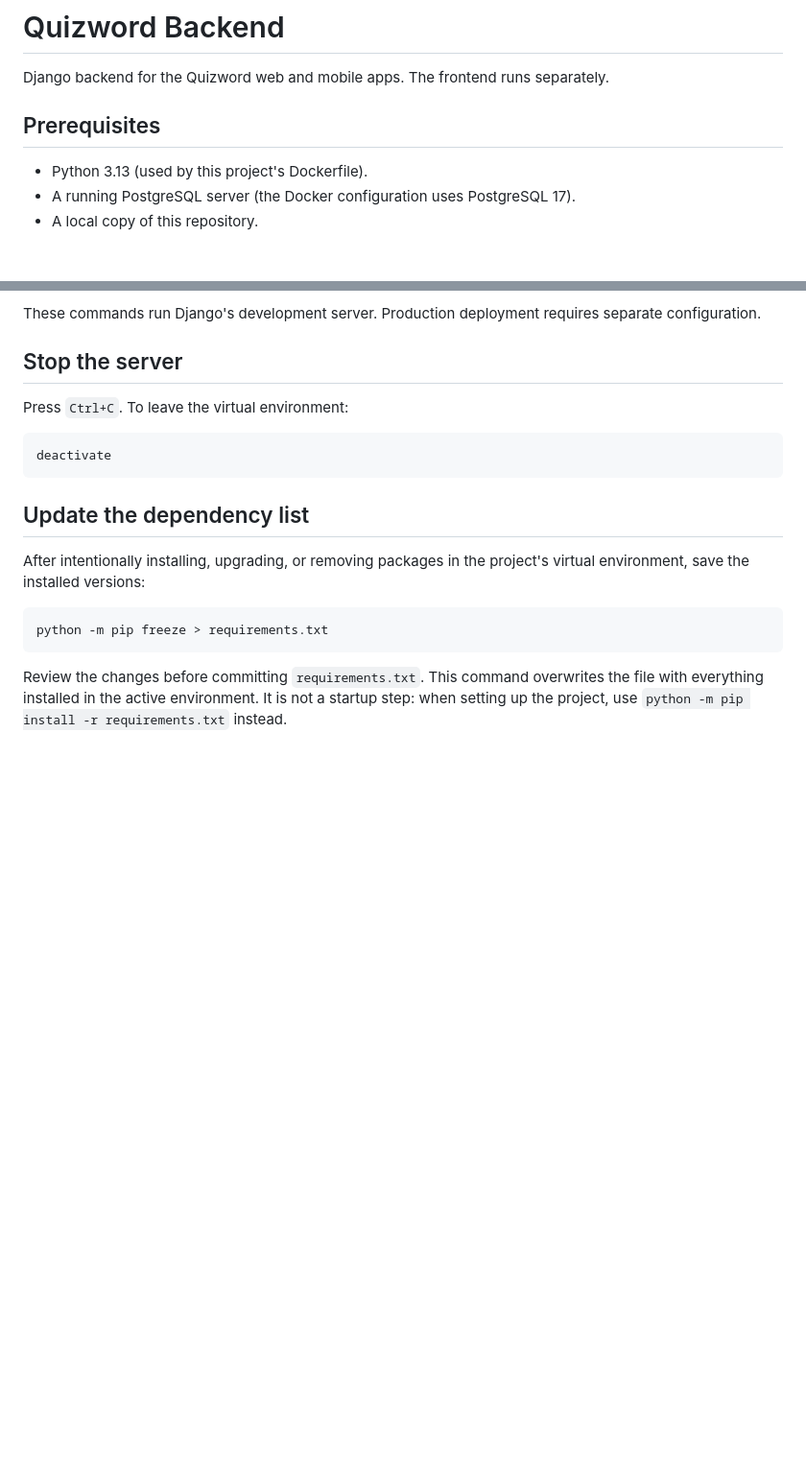
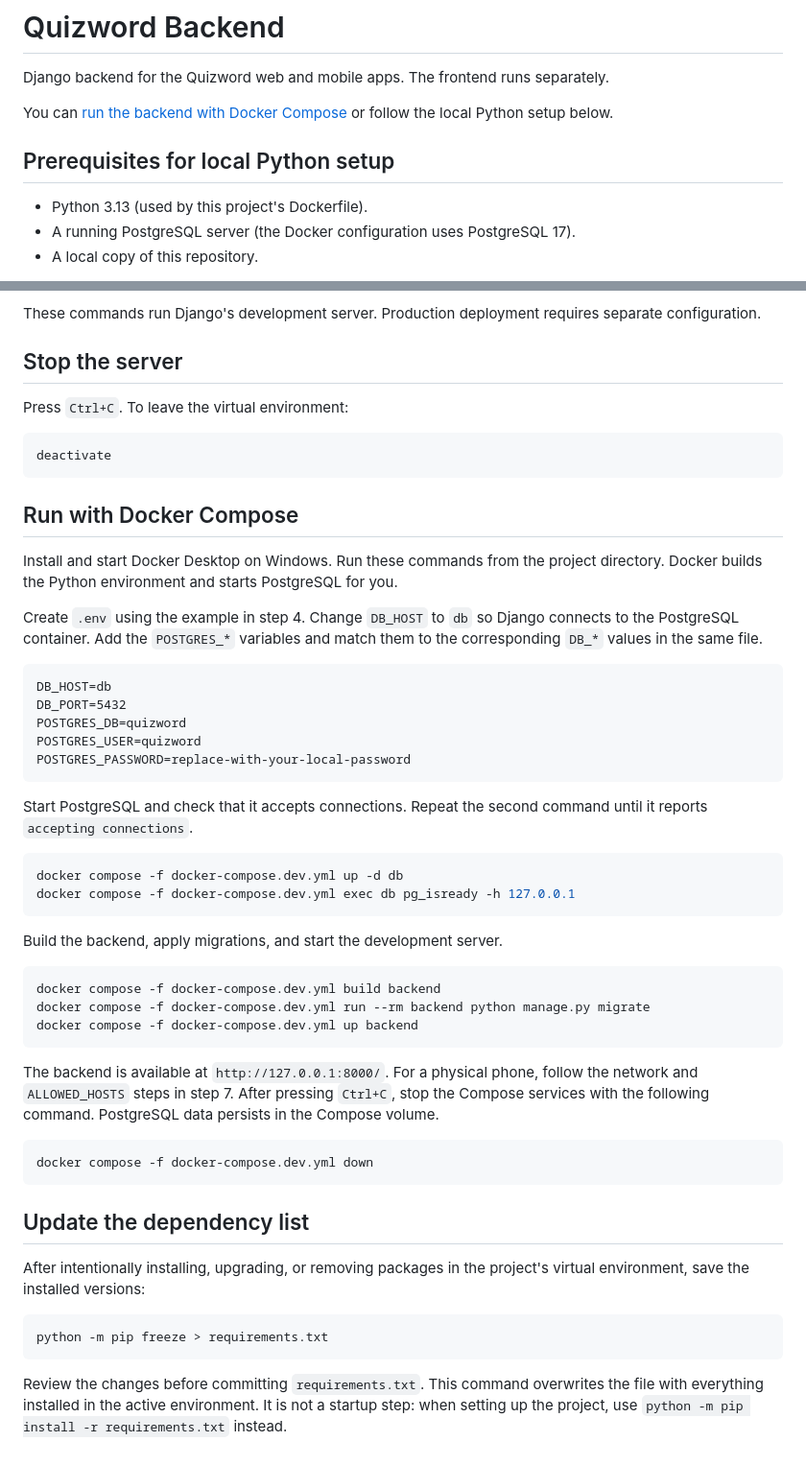
Before and after one commit to dampolo/quizwordbackend, a Markdown page: README.md, 2 parts joined by grey strips. Shown at 96% size. Drawn GitHub-style; blank space fills up the shorter version.

````diff
--- a/README.md
+++ b/README.md
@@ -2,7 +2,9 @@
 
 Django backend for the Quizword web and mobile apps. The frontend runs separately.
 
-## Prerequisites
+You can [run the backend with Docker Compose](#run-with-docker-compose) or follow the local Python setup below.
+
+## Prerequisites for local Python setup
 
 - Python 3.13 (used by this project's Dockerfile).
 - A running PostgreSQL server (the Docker configuration uses PostgreSQL 17).
@@ -152,6 +154,41 @@ Press `Ctrl+C`. To leave the virtual environment:
 deactivate
 ```
 
+## Run with Docker Compose
+
+Install and start Docker Desktop on Windows. Run these commands from the project directory. Docker builds the Python environment and starts PostgreSQL for you.
+
+Create `.env` using the example in step 4. Change `DB_HOST` to `db` so Django connects to the PostgreSQL container. Add the `POSTGRES_*` variables and match them to the corresponding `DB_*` values in the same file.
+
+```dotenv
+DB_HOST=db
+DB_PORT=5432
+POSTGRES_DB=quizword
+POSTGRES_USER=quizword
+POSTGRES_PASSWORD=replace-with-your-local-password
+```
+
+Start PostgreSQL and check that it accepts connections. Repeat the second command until it reports `accepting connections`.
+
+```sh
+docker compose -f docker-compose.dev.yml up -d db
+docker compose -f docker-compose.dev.yml exec db pg_isready -h 127.0.0.1
+```
+
+Build the backend, apply migrations, and start the development server.
+
+```sh
+docker compose -f docker-compose.dev.yml build backend
+docker compose -f docker-compose.dev.yml run --rm backend python manage.py migrate
+docker compose -f docker-compose.dev.yml up backend
+```
+
+The backend is available at `http://127.0.0.1:8000/`. For a physical phone, follow the network and `ALLOWED_HOSTS` steps in step 7. After pressing `Ctrl+C`, stop the Compose services with the following command. PostgreSQL data persists in the Compose volume.
+
+```sh
+docker compose -f docker-compose.dev.yml down
+```
+
 ## Update the dependency list
 
 After intentionally installing, upgrading, or removing packages in the project's virtual environment, save the installed versions:
````
